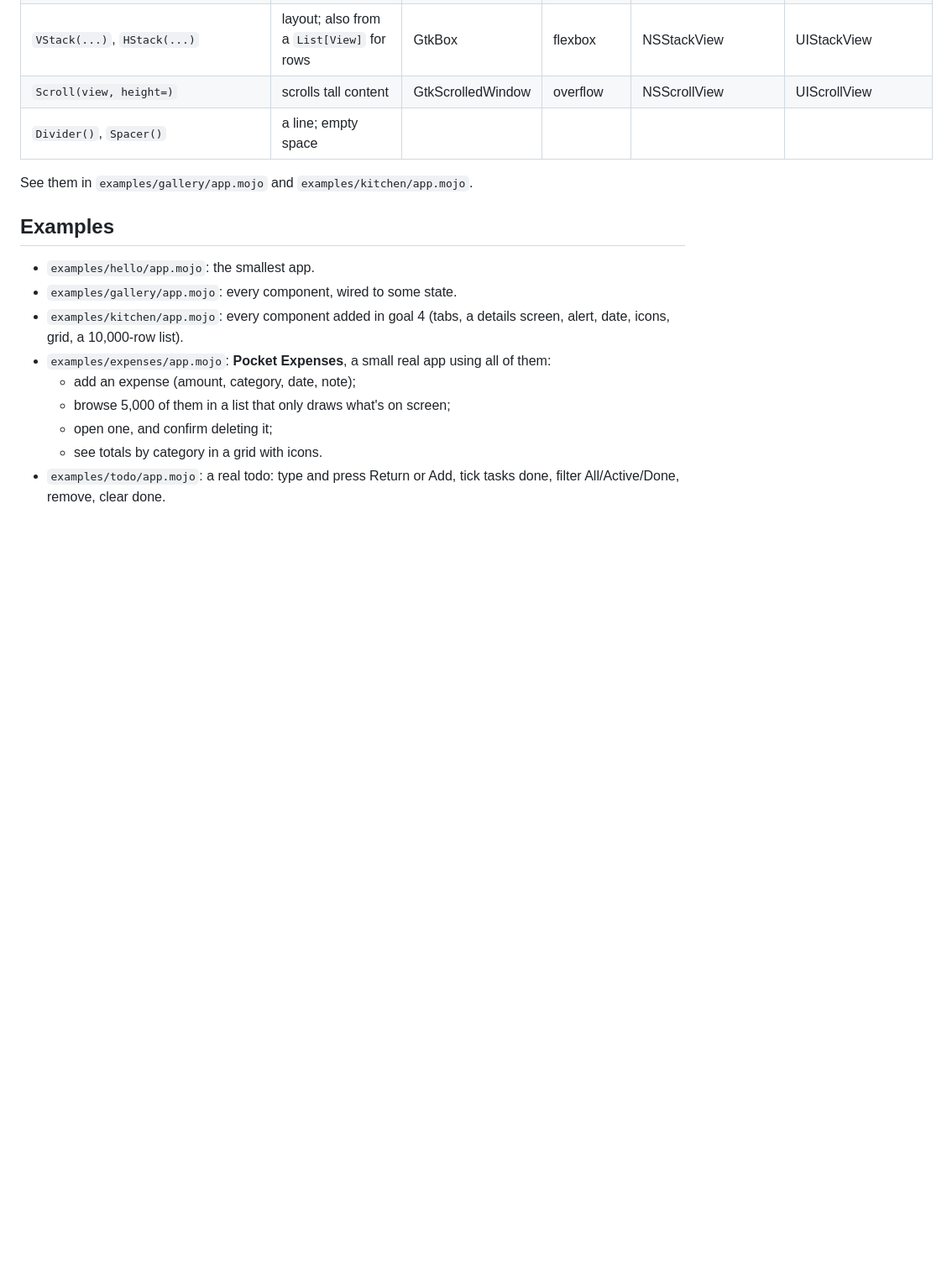
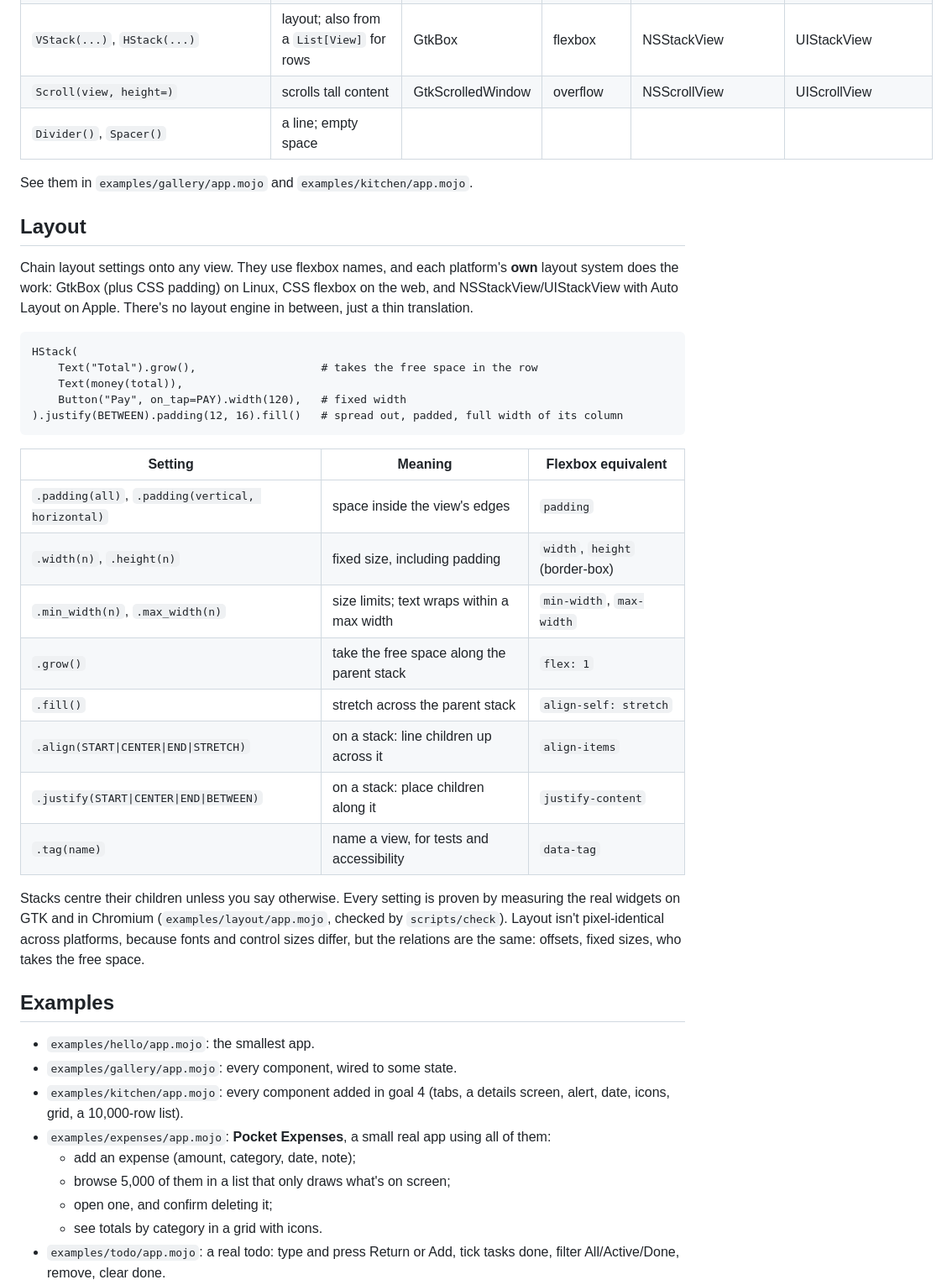
Before and after one commit to abhisheksreesaila/mxapp, a Markdown page: README.md, the part around the change. Shown at 84% size. GitHub-like rendering; blank space fills up the shorter version.

Commit message:
Goal 5: layout settings on every host (11/11); apps use them; GTK test windows ignore real input
Co-Authored-By: Claude Opus 5.5 <noreply@anthropic.com>

````diff
--- a/README.md
+++ b/README.md
@@ -86,6 +86,31 @@ On the web, the Mojo app runs on the server inside Python (FastHTML), compiled a
 
 See them in `examples/gallery/app.mojo` and `examples/kitchen/app.mojo`.
 
+## Layout
+
+Chain layout settings onto any view. They use flexbox names, and each platform's **own** layout system does the work: GtkBox (plus CSS padding) on Linux, CSS flexbox on the web, and NSStackView/UIStackView with Auto Layout on Apple. There's no layout engine in between, just a thin translation.
+
+```mojo
+HStack(
+    Text("Total").grow(),                   # takes the free space in the row
+    Text(money(total)),
+    Button("Pay", on_tap=PAY).width(120),   # fixed width
+).justify(BETWEEN).padding(12, 16).fill()   # spread out, padded, full width of its column
+```
+
+| Setting | Meaning | Flexbox equivalent |
+|---|---|---|
+| `.padding(all)`, `.padding(vertical, horizontal)` | space inside the view's edges | `padding` |
+| `.width(n)`, `.height(n)` | fixed size, including padding | `width`, `height` (border-box) |
+| `.min_width(n)`, `.max_width(n)` | size limits; text wraps within a max width | `min-width`, `max-width` |
+| `.grow()` | take the free space along the parent stack | `flex: 1` |
+| `.fill()` | stretch across the parent stack | `align-self: stretch` |
+| `.align(START\|CENTER\|END\|STRETCH)` | on a stack: line children up across it | `align-items` |
+| `.justify(START\|CENTER\|END\|BETWEEN)` | on a stack: place children along it | `justify-content` |
+| `.tag(name)` | name a view, for tests and accessibility | `data-tag` |
+
+Stacks centre their children unless you say otherwise. Every setting is proven by measuring the real widgets on GTK and in Chromium (`examples/layout/app.mojo`, checked by `scripts/check`). Layout isn't pixel-identical across platforms, because fonts and control sizes differ, but the relations are the same: offsets, fixed sizes, who takes the free space.
+
 ## Examples
 - `examples/hello/app.mojo`: the smallest app.
 - `examples/gallery/app.mojo`: every component, wired to some state.
````
Also changed, not shown: docs/decisions.md (+2 -0 lines), docs/journal.md (+7 -0 lines), docs/img/expenses-Add-linux.png, docs/img/expenses-Add-web.png, docs/img/expenses-Insights-linux.png, docs/img/expenses-Insights-web.png, docs/img/todo-linux.png, docs/img/todo-web.png, 6 other files.
